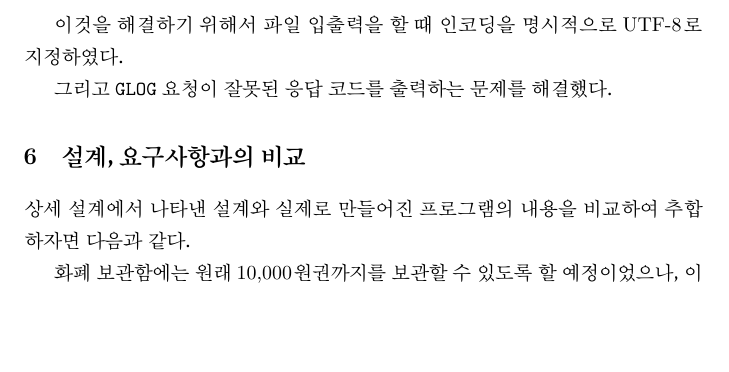
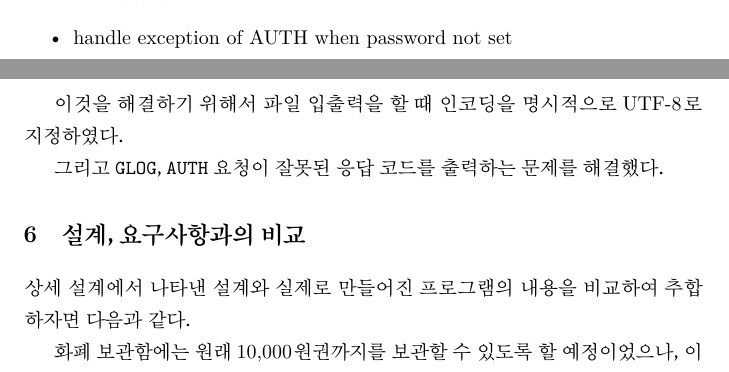
Before and after one commit to junhg0211/vending-machine, a LaTeX document (document/a.tex): part of page 34 of 36 before the commit and two parts of pages 32 and 34 of 37 after it, the two joined at a grey line, cut at the place of the change, the shorter picture padded with empty space. Compiled offline with XeLaTeX.

Commit message:
update documentation

```diff
--- a/document/a.tex
+++ b/document/a.tex
@@ -1040,6 +1040,7 @@ S: 0 OK\end{verbatim}
         \item set file reader charset utf-8
         \item rename LogFetcher isEnd to isStill
         \item debug glog outs not proper output
+        \item handle exception of AUTH when password not set
     \end{itemize}
 
     프로젝트 제출을 위해서 프로젝트를 jar로 출력하여 여러가지 운영체제에서 테스트해보았다.
@@ -1056,7 +1057,7 @@ S: 0 OK\end{verbatim}
 
     이것을 해결하기 위해서 파일 입출력을 할 때 인코딩을 명시적으로 UTF-8로 지정하였다.
 
-    그리고 \texttt{GLOG} 요청이 잘못된 응답 코드를 출력하는 문제를 해결했다.
+    그리고 \texttt{GLOG}, \texttt{AUTH} 요청이 잘못된 응답 코드를 출력하는 문제를 해결했다.
 
     \section{설계, 요구사항과의 비교}
 
```
